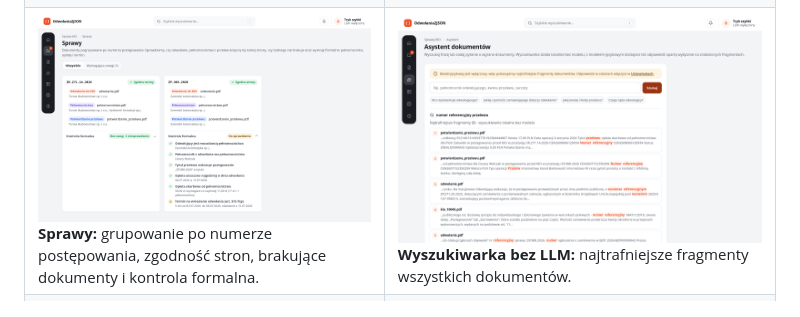
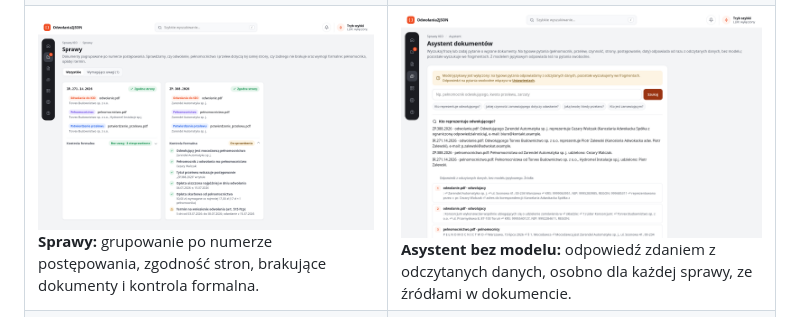
Before and after one commit to praha6248/odwolania2Json, a Markdown page: README.md, the part around the change. Rendered like a GitHub page; pictures changed too: docs/screenshots/06-asystent-bez-llm.png (added), docs/screenshots/06-wyszukiwarka.png (deleted).

Commit message:
Show the model-free assistant answer in the README screenshots

```diff
--- a/README.md
+++ b/README.md
@@ -66,7 +66,7 @@ Typ dokumentu jest ustalany **z treści**, nie z nazwy pliku. Dokument spoza pul
 |---|---|
 | ![Lista dokumentów](docs/screenshots/01-dokumenty.png) **Dokumenty:** strefa przeciągania, liczniki, tabela z typem, stroną, numerem postępowania i kompletnością pól, eksport JSON, Excel i CSV. | ![Dokument i JSON](docs/screenshots/02-dokument-json.png) **Analiza dokumentu:** strony PDF obok wyniku JSON. |
 | ![Źródło w PDF](docs/screenshots/03-zrodlo-w-pdf.png) **Przejrzystość:** kliknięcie pola w zakładce *Źródła* zaznacza wartość na stronie PDF. | ![Weryfikacja](docs/screenshots/04-weryfikacja.png) **Weryfikacja:** w trybie dokładnym LLM sprawdza każde pole; tu podał zmyślony NIP i zły powód czynności, więc rozbieżności trafiły do weryfikacji zamiast do wyniku. |
-| ![Sprawy i kontrola formalna](docs/screenshots/05-sprawy-kontrola.png) **Sprawy:** grupowanie po numerze postępowania, zgodność stron, brakujące dokumenty i kontrola formalna. | ![Wyszukiwarka](docs/screenshots/06-wyszukiwarka.png) **Wyszukiwarka bez LLM:** najtrafniejsze fragmenty wszystkich dokumentów. |
+| ![Sprawy i kontrola formalna](docs/screenshots/05-sprawy-kontrola.png) **Sprawy:** grupowanie po numerze postępowania, zgodność stron, brakujące dokumenty i kontrola formalna. | ![Asystent bez modelu](docs/screenshots/06-asystent-bez-llm.png) **Asystent bez modelu:** odpowiedź zdaniem z odczytanych danych, osobno dla każdej sprawy, ze źródłami w dokumencie. |
 | ![Kreator typu](docs/screenshots/07-kreator-typu.png) **Kreator nowego typu:** zaznaczenie wartości w przykładzie tworzy pole z regułą. | ![Podgląd kreatora](docs/screenshots/08-kreator-podglad.png) **Podgląd na żywo:** wartości pól, wynik JSON, rozpoznanie przykładu i innych dokumentów. |
 | ![Streszczenie](docs/screenshots/09-streszczenie.png) **Streszczenie (tryb dokładny):** zarzuty, żądania, terminy i kwoty. | ![Asystent](docs/screenshots/10-asystent-llm.png) **Asystent z LLM:** odpowiedź wyłącznie z odnalezionych fragmentów, z klikalnymi źródłami. |
 | ![Ustawienia](docs/screenshots/11-ustawienia.png) **Ustawienia:** tryb szybki lub dokładny, model, klucz, test połączenia. | |
```
